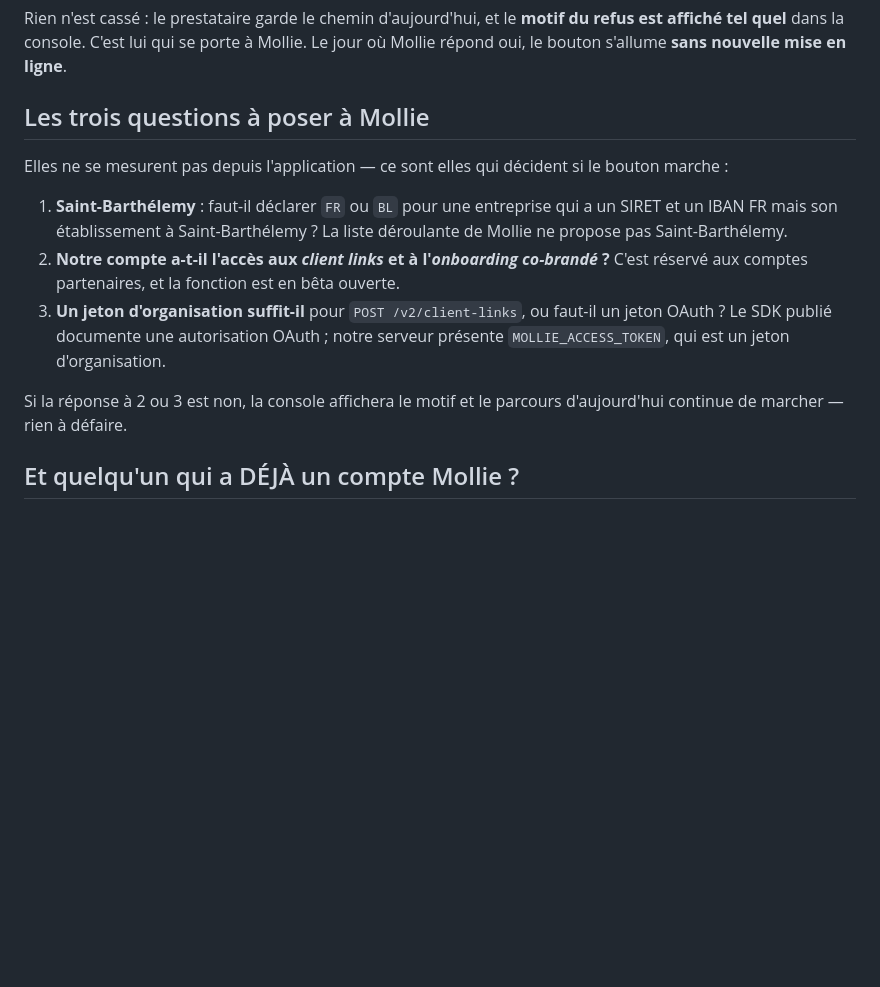
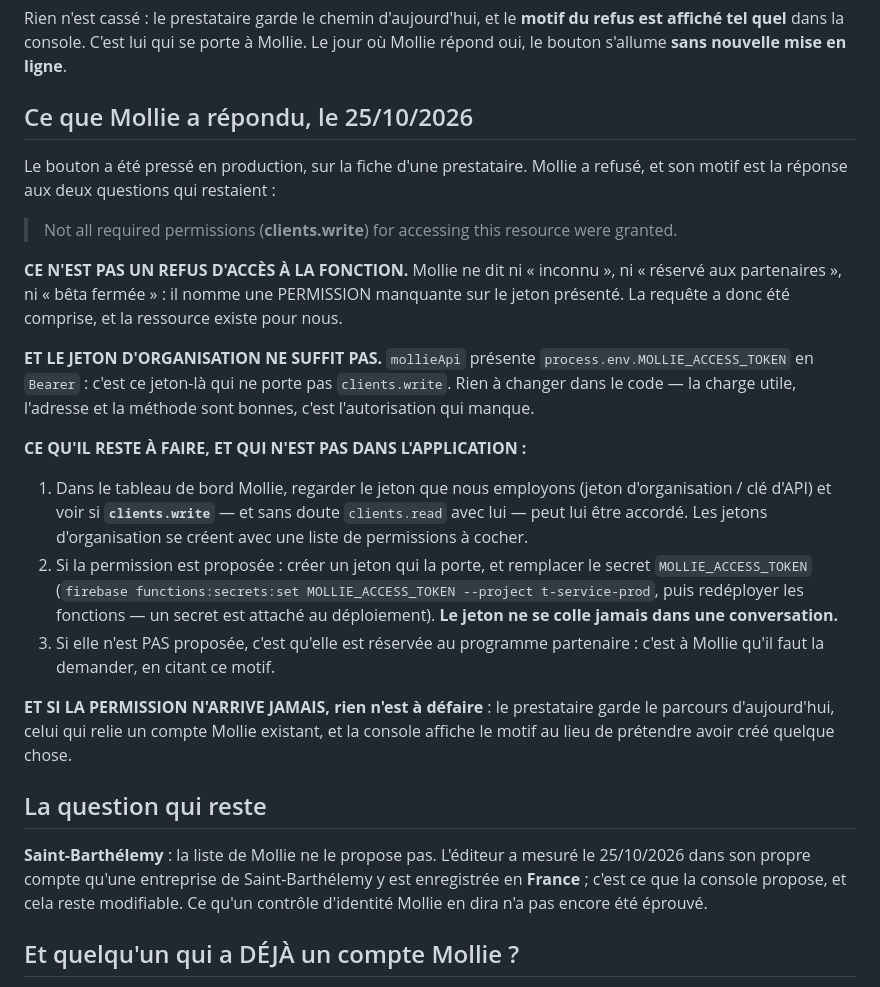
Before and after one commit to dumoulinjorisjd-stack/alize-prototype, a Markdown page: commercial/MOLLIE-INSCRIRE-UN-PRESTATAIRE.md, the part around the change. Rendered like a GitHub page; blank space fills up the shorter version.

Commit message:
Mollie : la réponse est une permission manquante, pas un accès refusé
Le bouton pressé en production le 25/10/2026 : « Not all required permissions
(clients.write) for accessing this resource were granted. »

Mollie ne dit ni « inconnu » ni « réservé aux partenaires » : il nomme une
permission manquante sur le jeton présenté. La requête a donc été comprise, et
la ressource existe pour nous. Le jeton d'organisation ne suffit pas — c'est la
réponse aux deux questions qui restaient, et il n'y a rien à changer dans le
code : la charge utile, l'adresse et la méthode sont bonnes.

Co-Authored-By: Claude Opus 5 <noreply@anthropic.com>
Claude-Session: https://claude.ai/code/session_01B1qVriNodXiFWvRCrD4uyG

```diff
--- a/commercial/MOLLIE-INSCRIRE-UN-PRESTATAIRE.md
+++ b/commercial/MOLLIE-INSCRIRE-UN-PRESTATAIRE.md
@@ -88,23 +88,49 @@ Rien n'est cassé : le prestataire garde le chemin d'aujourd'hui, et le **motif
 refus est affiché tel quel** dans la console. C'est lui qui se porte à Mollie.
 Le jour où Mollie répond oui, le bouton s'allume **sans nouvelle mise en ligne**.
 
-## Les trois questions à poser à Mollie
+## Ce que Mollie a répondu, le 25/10/2026
 
-Elles ne se mesurent pas depuis l'application — ce sont elles qui décident si le
-bouton marche :
+Le bouton a été pressé en production, sur la fiche d'une prestataire. Mollie a
+refusé, et son motif est la réponse aux deux questions qui restaient :
 
-1. **Saint-Barthélemy** : faut-il déclarer `FR` ou `BL` pour une entreprise qui a
-   un SIRET et un IBAN FR mais son établissement à Saint-Barthélemy ? La liste
-   déroulante de Mollie ne propose pas Saint-Barthélemy.
-2. **Notre compte a-t-il l'accès aux *client links* et à l'*onboarding
-   co-brandé* ?** C'est réservé aux comptes partenaires, et la fonction est en
-   bêta ouverte.
-3. **Un jeton d'organisation suffit-il** pour `POST /v2/client-links`, ou faut-il
-   un jeton OAuth ? Le SDK publié documente une autorisation OAuth ; notre
-   serveur présente `MOLLIE_ACCESS_TOKEN`, qui est un jeton d'organisation.
+> Not all required permissions (**clients.write**) for accessing this resource
+> were granted.
 
-Si la réponse à 2 ou 3 est non, la console affichera le motif et le parcours
-d'aujourd'hui continue de marcher — rien à défaire.
+**CE N'EST PAS UN REFUS D'ACCÈS À LA FONCTION.** Mollie ne dit ni « inconnu »,
+ni « réservé aux partenaires », ni « bêta fermée » : il nomme une PERMISSION
+manquante sur le jeton présenté. La requête a donc été comprise, et la ressource
+existe pour nous.
+
+**ET LE JETON D'ORGANISATION NE SUFFIT PAS.** `mollieApi` présente
+`process.env.MOLLIE_ACCESS_TOKEN` en `Bearer` : c'est ce jeton-là qui ne porte
+pas `clients.write`. Rien à changer dans le code — la charge utile, l'adresse et
+la méthode sont bonnes, c'est l'autorisation qui manque.
+
+**CE QU'IL RESTE À FAIRE, ET QUI N'EST PAS DANS L'APPLICATION :**
+
+1. Dans le tableau de bord Mollie, regarder le jeton que nous employons (jeton
+   d'organisation / clé d'API) et voir si **`clients.write`** — et sans doute
+   `clients.read` avec lui — peut lui être accordé. Les jetons d'organisation se
+   créent avec une liste de permissions à cocher.
+2. Si la permission est proposée : créer un jeton qui la porte, et remplacer le
+   secret `MOLLIE_ACCESS_TOKEN` (`firebase functions:secrets:set
+   MOLLIE_ACCESS_TOKEN --project t-service-prod`, puis redéployer les fonctions
+   — un secret est attaché au déploiement). **Le jeton ne se colle jamais dans
+   une conversation.**
+3. Si elle n'est PAS proposée, c'est qu'elle est réservée au programme
+   partenaire : c'est à Mollie qu'il faut la demander, en citant ce motif.
+
+**ET SI LA PERMISSION N'ARRIVE JAMAIS, rien n'est à défaire** : le prestataire
+garde le parcours d'aujourd'hui, celui qui relie un compte Mollie existant, et
+la console affiche le motif au lieu de prétendre avoir créé quelque chose.
+
+## La question qui reste
+
+**Saint-Barthélemy** : la liste de Mollie ne le propose pas. L'éditeur a mesuré
+le 25/10/2026 dans son propre compte qu'une entreprise de Saint-Barthélemy y est
+enregistrée en **France** ; c'est ce que la console propose, et cela reste
+modifiable. Ce qu'un contrôle d'identité Mollie en dira n'a pas encore été
+éprouvé.
 
 ## Et quelqu'un qui a DÉJÀ un compte Mollie ?
 
```
